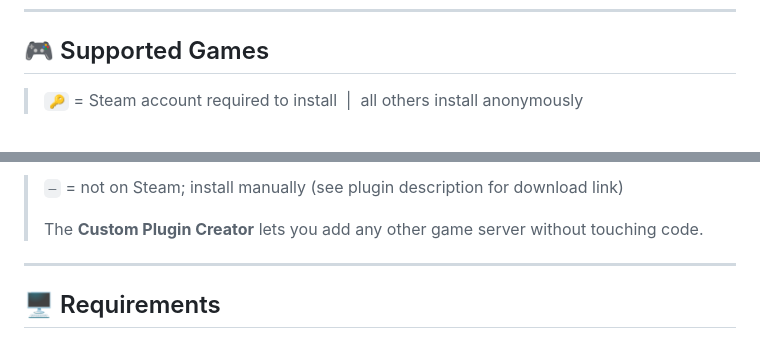
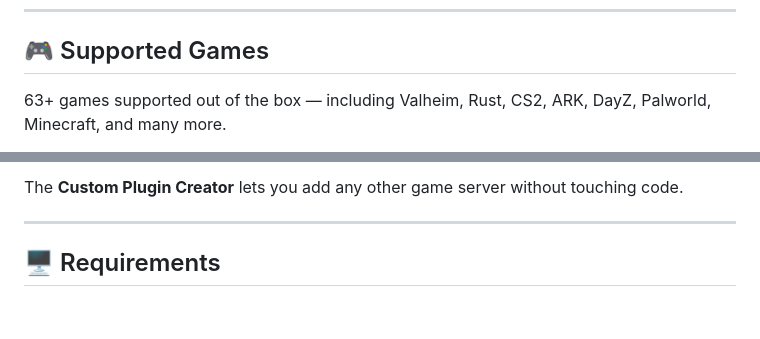
Before and after one commit to MadBee71/WGS, a Markdown page: README.md, 2 parts joined by grey strips. GitHub-like rendering; blank space fills up the shorter version.

Commit message:
docs: replace game table in README with link to website games page

```diff
--- a/README.md
+++ b/README.md
@@ -114,5 +114,5 @@ WGS is designed for home lab hosts, small community server admins and anyone who
 
 ## 🎮 Supported Games
 
-> `🔑` = Steam account required to install &nbsp;|&nbsp; all others install anonymously
+63+ games supported out of the box — including Valheim, Rust, CS2, ARK, DayZ, Palworld, Minecraft, and many more.
 
@@ -200,7 +120,5 @@ WGS is designed for home lab hosts, small community server admins and anyone who
 
-> `—` = not on Steam; install manually (see plugin description for download link)
->
-> The **Custom Plugin Creator** lets you add any other game server without touching code.
+The **Custom Plugin Creator** lets you add any other game server without touching code.
 
 ---
 
```
Also changed, not shown: other parts of README.md (+1 -81 lines).
